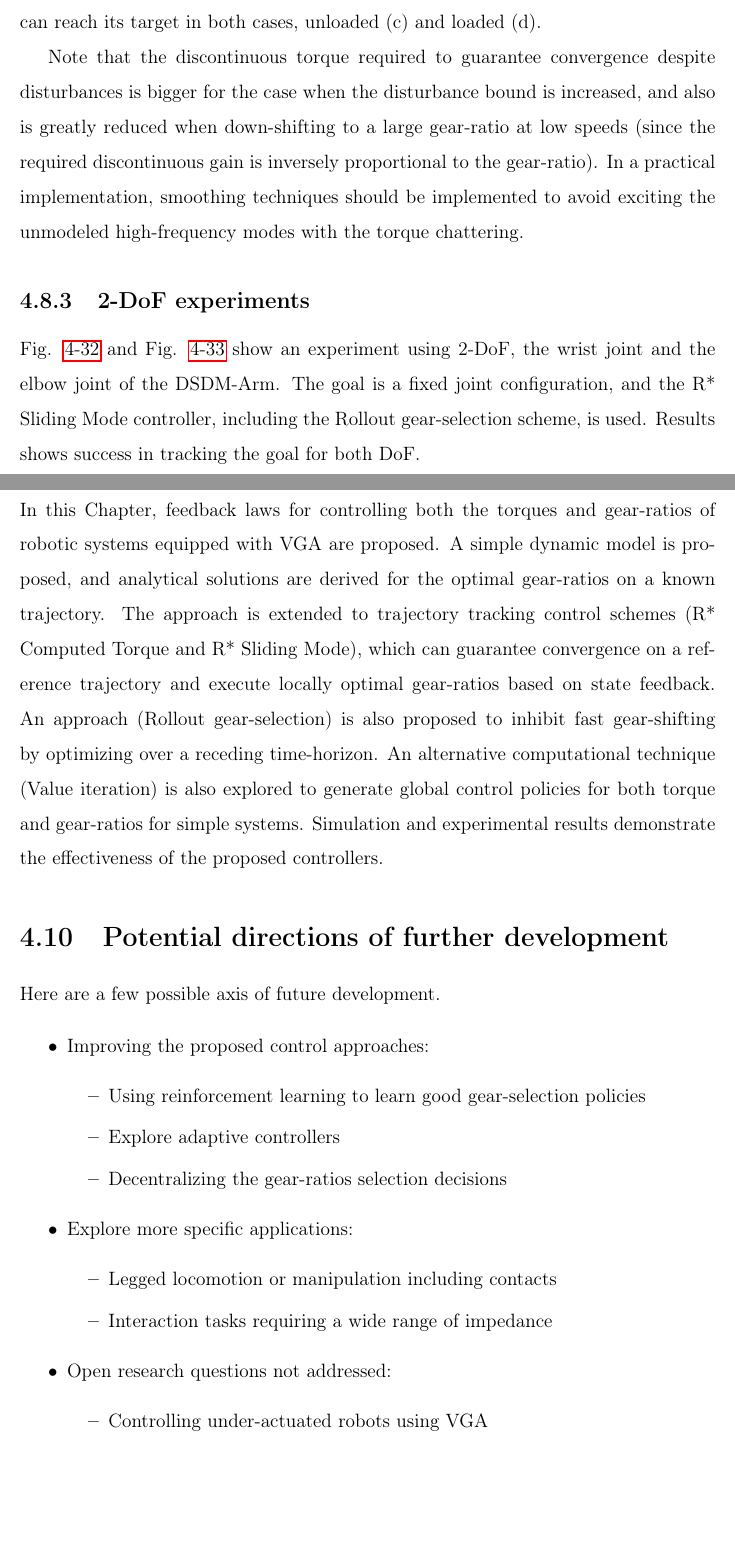
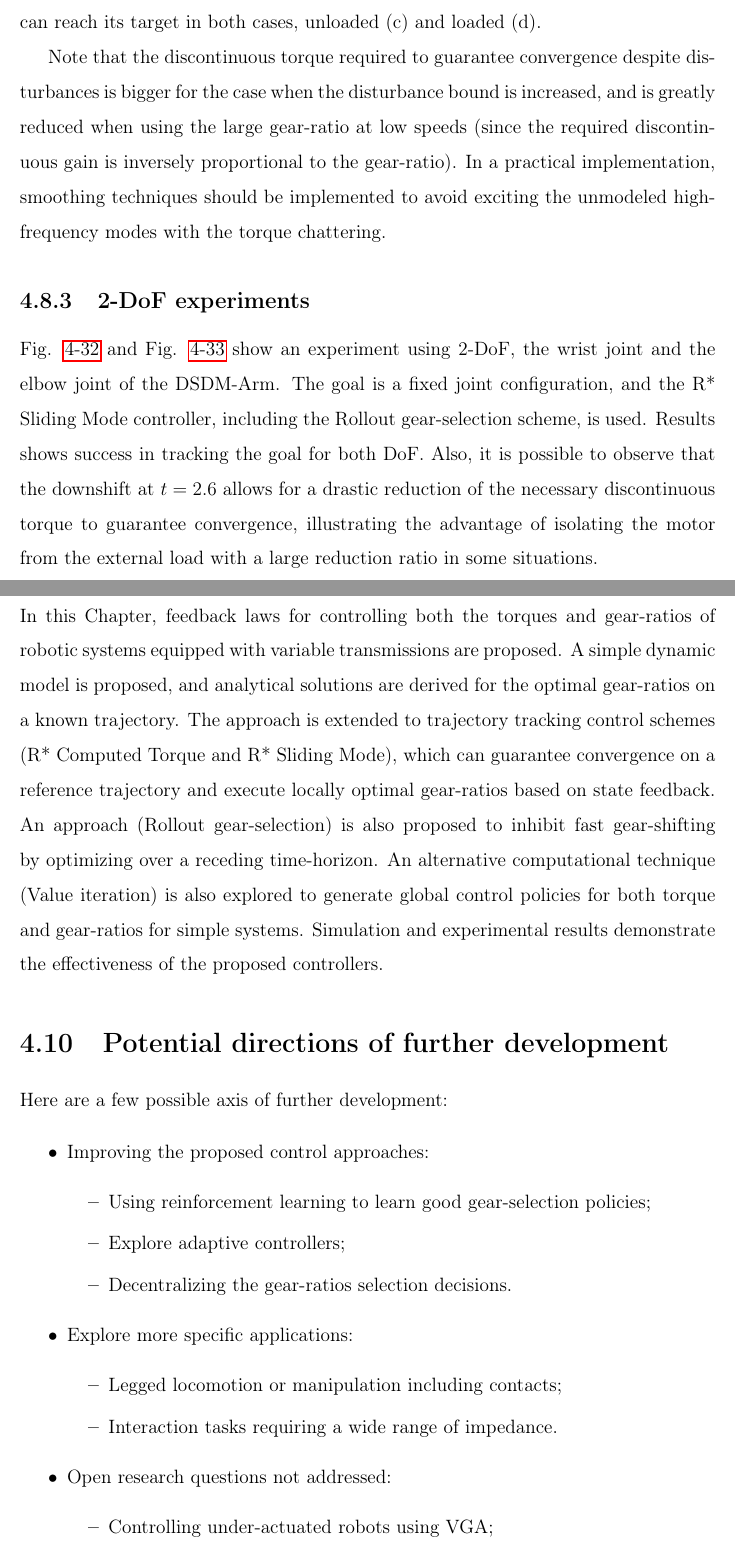
Before and after one commit to alx87grd/MIT-Thesis, a LaTeX thesis (main.tex, which reads src/controlplanning.tex): two parts of pages 141 and 142 of 218, joined at a grey line, cut so that both start at the same text, the shorter picture padded with empty space. Compiled offline with pdfLaTeX.

Commit message:
small improvements to discussions

```diff
--- a/src/controlplanning.tex
+++ b/src/controlplanning.tex
@@ -1511,11 +1511,11 @@ Fig. \ref{fig:rob} shows four additional experiments with the wrist demonstratin
 				\label{fig:rob}
 \end{figure}
 
-Note that the discontinuous torque required to guarantee convergence despite disturbances is bigger for the case when the disturbance bound is increased, and also is greatly reduced when down-shifting to a large gear-ratio at low speeds (since the required discontinuous gain is inversely proportional to the gear-ratio). In a practical implementation, smoothing techniques should be implemented to avoid exciting the unmodeled high-frequency modes with the torque chattering.
+Note that the discontinuous torque required to guarantee convergence despite disturbances is bigger for the case when the disturbance bound is increased, and is greatly reduced when using the large gear-ratio at low speeds (since the required discontinuous gain is inversely proportional to the gear-ratio). In a practical implementation, smoothing techniques should be implemented to avoid exciting the unmodeled high-frequency modes with the torque chattering.
 
 \subsection{2-DoF experiments}
 
-Fig. \ref{fig:exp_traj_2dof_x} and Fig. \ref{fig:exp_traj_2dof_u} show an experiment using 2-DoF, the wrist joint and the elbow joint of the DSDM-Arm. The goal is a fixed joint configuration, and the R* Sliding Mode controller, including the Rollout gear-selection scheme, is used. Results shows success in tracking the goal for both DoF.
+Fig. \ref{fig:exp_traj_2dof_x} and Fig. \ref{fig:exp_traj_2dof_u} show an experiment using 2-DoF, the wrist joint and the elbow joint of the DSDM-Arm. The goal is a fixed joint configuration, and the R* Sliding Mode controller, including the Rollout gear-selection scheme, is used. Results shows success in tracking the goal for both DoF. Also, it is possible to observe that the downshift at $t=2.6$ allows for a drastic reduction of the necessary discontinuous torque to guarantee convergence, illustrating the advantage of isolating the motor from the external load with a large reduction ratio in some situations.
 
 %
 \begin{figure}[htp]
@@ -1546,27 +1546,27 @@ Fig. \ref{fig:exp_traj_2dof_x} and Fig. \ref{fig:exp_traj_2dof_u} show an experi
 
 \section{Summary}
 
-In this Chapter, feedback laws for controlling both the torques and gear-ratios of robotic systems equipped with VGA are proposed. A simple dynamic model is proposed, and analytical solutions are derived for the optimal gear-ratios on a known trajectory. The approach is extended to trajectory tracking control schemes (R* Computed Torque and R* Sliding Mode), which can guarantee convergence on a reference trajectory and execute locally optimal gear-ratios based on state feedback. An approach (Rollout gear-selection) is also proposed to inhibit fast gear-shifting by optimizing over a receding time-horizon. An alternative computational technique (Value iteration) is also explored to generate global control policies for both torque and gear-ratios for simple systems. Simulation and experimental results demonstrate the effectiveness of the proposed controllers.
+In this Chapter, feedback laws for controlling both the torques and gear-ratios of robotic systems equipped with variable transmissions are proposed. A simple dynamic model is proposed, and analytical solutions are derived for the optimal gear-ratios on a known trajectory. The approach is extended to trajectory tracking control schemes (R* Computed Torque and R* Sliding Mode), which can guarantee convergence on a reference trajectory and execute locally optimal gear-ratios based on state feedback. An approach (Rollout gear-selection) is also proposed to inhibit fast gear-shifting by optimizing over a receding time-horizon. An alternative computational technique (Value iteration) is also explored to generate global control policies for both torque and gear-ratios for simple systems. Simulation and experimental results demonstrate the effectiveness of the proposed controllers.
 
 \section{Potential directions of further development}
 
-Here are a few possible axis of future development.
+Here are a few possible axis of further development:
 
 \begin{itemize}
 		\item Improving the proposed control approaches:
 		\begin{itemize}
-			\item Using reinforcement learning to learn good gear-selection policies
-			\item Explore adaptive controllers
-			\item Decentralizing the gear-ratios selection decisions
+			\item Using reinforcement learning to learn good gear-selection policies;
+			\item Explore adaptive controllers;
+			\item Decentralizing the gear-ratios selection decisions.
 		\end{itemize}
 		\item Explore more specific applications:
 		\begin{itemize}
-			\item Legged locomotion or manipulation including contacts
-			\item Interaction tasks requiring a wide range of impedance
+			\item Legged locomotion or manipulation including contacts;
+			\item Interaction tasks requiring a wide range of impedance.
 		\end{itemize}
 		\item Open research questions not addressed:
 		\begin{itemize}
-			\item Controlling under-actuated robots using VGA
-			\item Efficient trajectory optimization for robots using VGA
+			\item Controlling under-actuated robots using VGA;
+			\item Efficient trajectory optimization for robots using VGA.
 		\end{itemize}
 \end{itemize}
```
Also changed, not shown: src/actuation.tex (+11 -11 lines), src/exp.tex (+1 -1 lines), src/controlplanning.tex (4 more changed lines).
